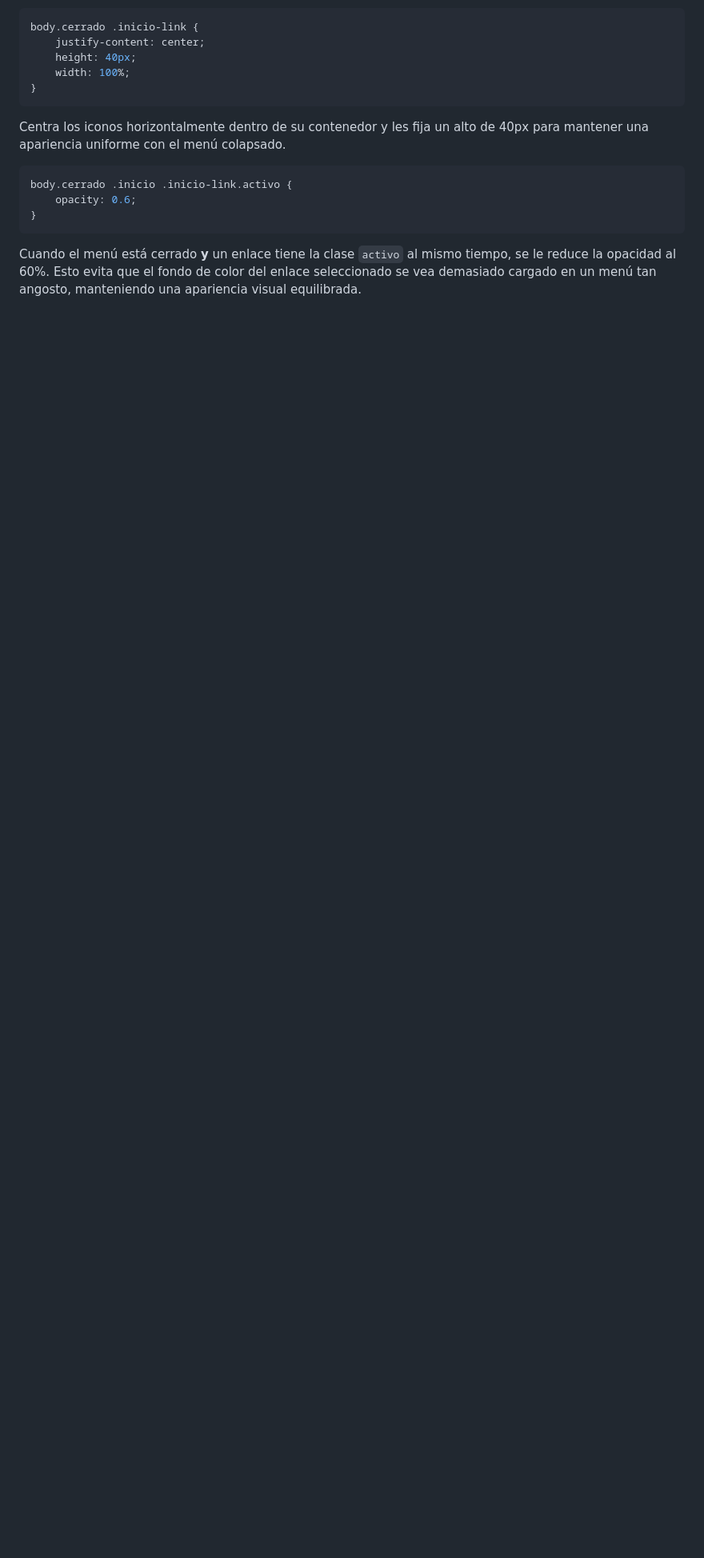
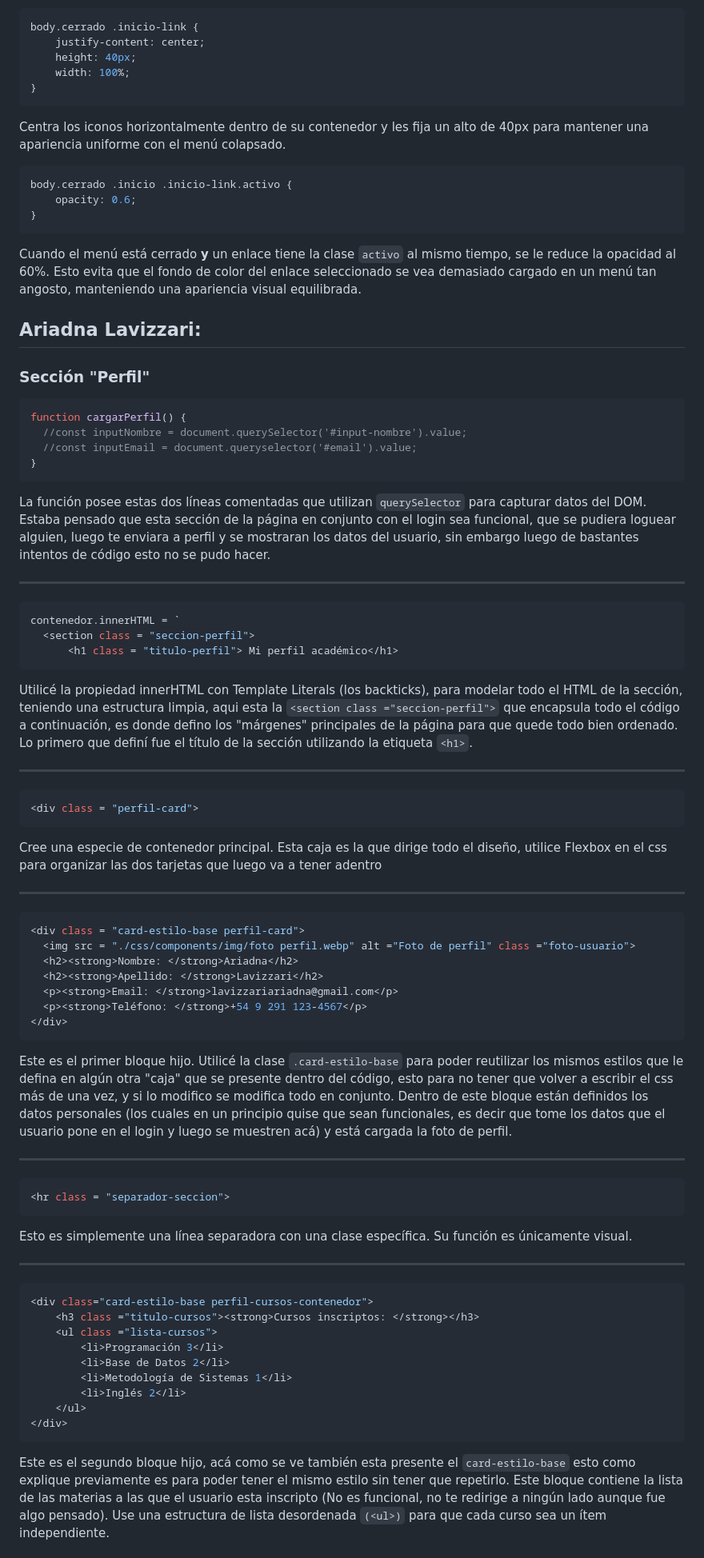
Before and after one commit to TomasMertian/tp3-parcial-grupo3, a Markdown page: README.md, the part around one of its changes. Shown at 80% size. GitHub-like rendering; blank space fills up the shorter version.

Commit message:
Pude arreglar el README y ya quedaron los comentarios hechos en el css

````diff
--- a/README.md
+++ b/README.md
@@ -415,3 +415,73 @@ body.cerrado .inicio .inicio-link.activo {
 }
 ```
 Cuando el menú está cerrado **y** un enlace tiene la clase `activo` al mismo tiempo, se le reduce la opacidad al 60%. Esto evita que el fondo de color del enlace seleccionado se vea demasiado cargado en un menú tan angosto, manteniendo una apariencia visual equilibrada.
+
+
+
+## Ariadna Lavizzari:
+### Sección "Perfil"
+
+```js
+function cargarPerfil() {
+  //const inputNombre = document.querySelector('#input-nombre').value;
+  //const inputEmail = document.queryselector('#email').value;
+}
+```
+La función posee estas dos líneas comentadas que utilizan `querySelector` para capturar datos del DOM. Estaba pensado que esta sección de la página en conjunto con el login sea funcional, que se pudiera loguear alguien, luego te enviara a perfil y se mostraran los datos del usuario, sin embargo luego de bastantes intentos de código esto no se pudo hacer.
+
+---
+
+```js
+contenedor.innerHTML = `
+  <section class = "seccion-perfil">
+      <h1 class = "titulo-perfil"> Mi perfil académico</h1>
+```
+Utilicé la propiedad innerHTML con Template Literals (los backticks), para modelar todo el HTML de la sección, teniendo una estructura limpia, aqui esta la `<section class ="seccion-perfil">` que encapsula todo el código a continuación, es donde defino los "márgenes" principales de la página para que quede todo bien ordenado.
+Lo primero que definí fue el título de la sección utilizando la etiqueta `<h1>`.
+
+
+---
+
+```js
+<div class = "perfil-card">
+```
+Cree una especie de contenedor principal. Esta caja es la que dirige todo el diseño, utilice Flexbox en el css para organizar las dos tarjetas que luego va a tener adentro
+
+---
+
+```js
+<div class = "card-estilo-base perfil-card">
+  <img src = "./css/components/img/foto perfil.webp" alt ="Foto de perfil" class ="foto-usuario">
+  <h2><strong>Nombre: </strong>Ariadna</h2>
+  <h2><strong>Apellido: </strong>Lavizzari</h2>
+  <p><strong>Email: </strong>lavizzariariadna@gmail.com</p>
+  <p><strong>Teléfono: </strong>+54 9 291 123-4567</p>
+</div>
+```
+Este es el primer bloque hijo. Utilicé la clase `.card-estilo-base` para poder reutilizar los mismos estilos que le defina en algún otra "caja" que se presente dentro del código, esto para no tener que volver a escribir el css más de una vez, y si lo modifico se modifica todo en conjunto.
+Dentro de este bloque están definidos los datos personales (los cuales en un principio quise que sean funcionales, es decir que tome los datos que el usuario pone en el login y luego se muestren acá) y está cargada la foto de perfil.
+
+---
+
+```js
+<hr class = "separador-seccion">
+```
+Esto es simplemente una línea separadora con una clase específica. Su función es únicamente visual.
+
+---
+
+```js
+<div class="card-estilo-base perfil-cursos-contenedor">
+    <h3 class ="titulo-cursos"><strong>Cursos inscriptos: </strong></h3>
+    <ul class ="lista-cursos">
+        <li>Programación 3</li>
+        <li>Base de Datos 2</li>
+        <li>Metodología de Sistemas 1</li>
+        <li>Inglés 2</li>
+    </ul>
+</div>
+```
+Este es el segundo bloque hijo, acá como se ve también esta presente el `card-estilo-base` esto como explique previamente es para poder tener el mismo estilo sin tener que repetirlo.
+Este bloque contiene la lista de las materias a las que el usuario esta inscripto (No es funcional, no te redirige a ningún lado aunque fue algo pensado).
+Use una estructura de lista desordenada `(<ul>)` para que cada curso sea un ítem independiente.
+
````
Also changed, not shown: other parts of README.md (+23 -0 lines).
